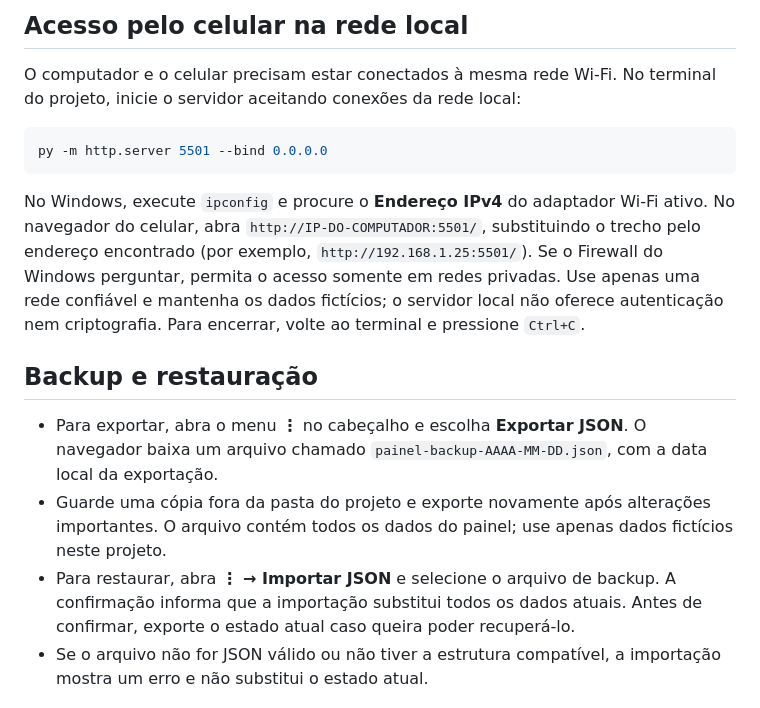
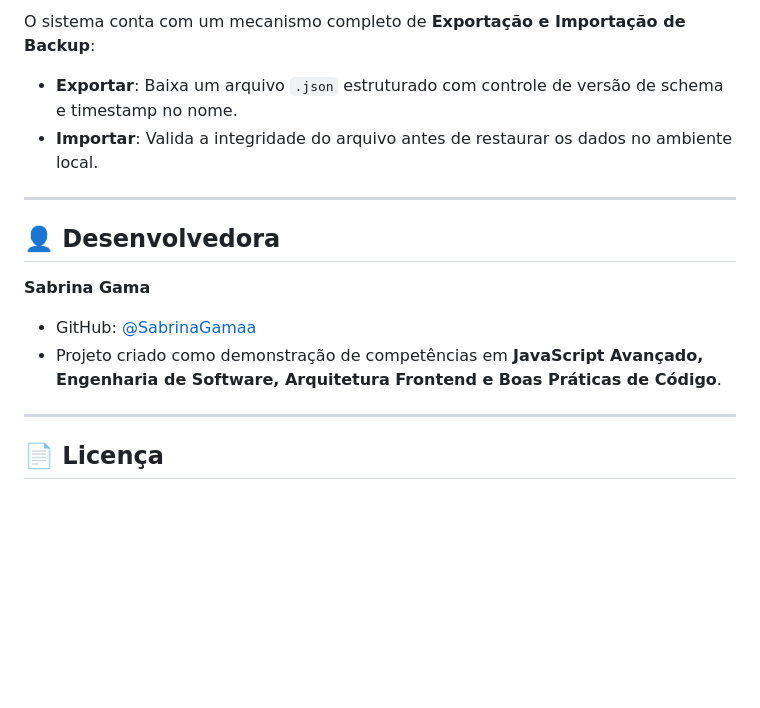
Before and after one commit to SabrinaGamaa/Agenda, a Markdown page: README.md, the part around one of its changes. Drawn GitHub-style; blank space fills up the shorter version.

````diff
--- a/README.md
+++ b/README.md
@@ -54,18 +128,17 @@ Depois abra o endereço mostrado pelo comando (geralmente `http://localhost:3000
 
-## Acesso pelo celular na rede local
+O sistema conta com um mecanismo completo de **Exportação e Importação de Backup**:
+- **Exportar**: Baixa um arquivo `.json` estruturado com controle de versão de schema e timestamp no nome.
+- **Importar**: Valida a integridade do arquivo antes de restaurar os dados no ambiente local.
 
-O computador e o celular precisam estar conectados à mesma rede Wi-Fi. No terminal do projeto, inicie o servidor aceitando conexões da rede local:
+---
 
-```powershell
-py -m http.server 5501 --bind 0.0.0.0
-```
+## 👤 Desenvolvedora
 
-No Windows, execute `ipconfig` e procure o **Endereço IPv4** do adaptador Wi-Fi ativo. No navegador do celular, abra `http://IP-DO-COMPUTADOR:5501/`, substituindo o trecho pelo endereço encontrado (por exemplo, `http://192.168.1.25:5501/`). Se o Firewall do Windows perguntar, permita o acesso somente em redes privadas. Use apenas uma rede confiável e mantenha os dados fictícios; o servidor local não oferece autenticação nem criptografia. Para encerrar, volte ao terminal e pressione `Ctrl+C`.
+**Sabrina Gama**
+- GitHub: [@SabrinaGamaa](https://github.com/SabrinaGamaa)
+- Projeto criado como demonstração de competências em **JavaScript Avançado, Engenharia de Software, Arquitetura Frontend e Boas Práticas de Código**.
 
-## Backup e restauração
+---
 
-- Para exportar, abra o menu **⋮** no cabeçalho e escolha **Exportar JSON**. O navegador baixa um arquivo chamado `painel-backup-AAAA-MM-DD.json`, com a data local da exportação.
-- Guarde uma cópia fora da pasta do projeto e exporte novamente após alterações importantes. O arquivo contém todos os dados do painel; use apenas dados fictícios neste projeto.
-- Para restaurar, abra **⋮ → Importar JSON** e selecione o arquivo de backup. A confirmação informa que a importação substitui todos os dados atuais. Antes de confirmar, exporte o estado atual caso queira poder recuperá-lo.
-- Se o arquivo não for JSON válido ou não tiver a estrutura compatível, a importação mostra um erro e não substitui o estado atual.
+## 📄 Licença
 
````
Also changed, not shown: other parts of README.md (+104 -58 lines).
